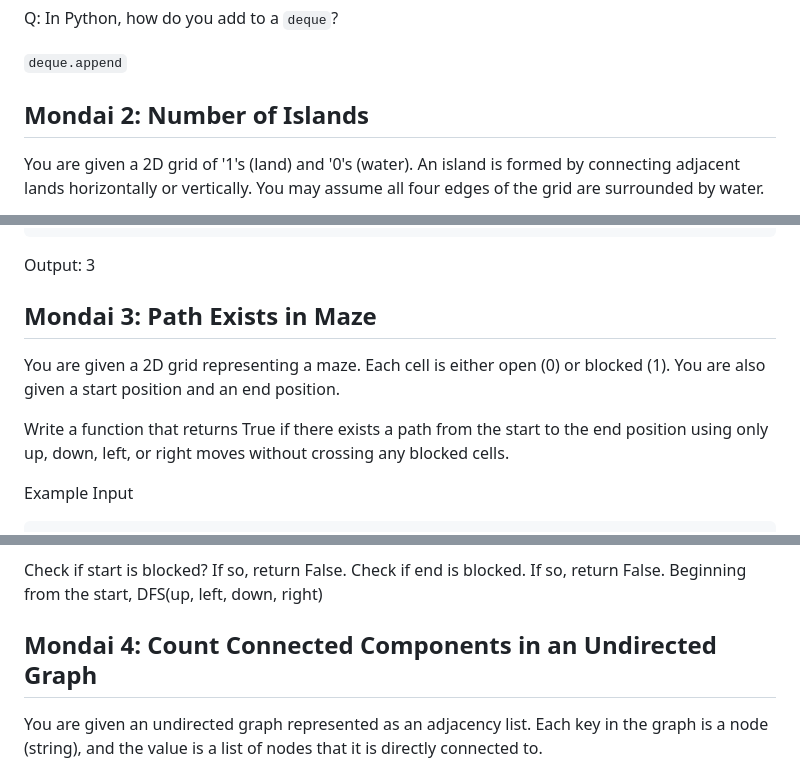
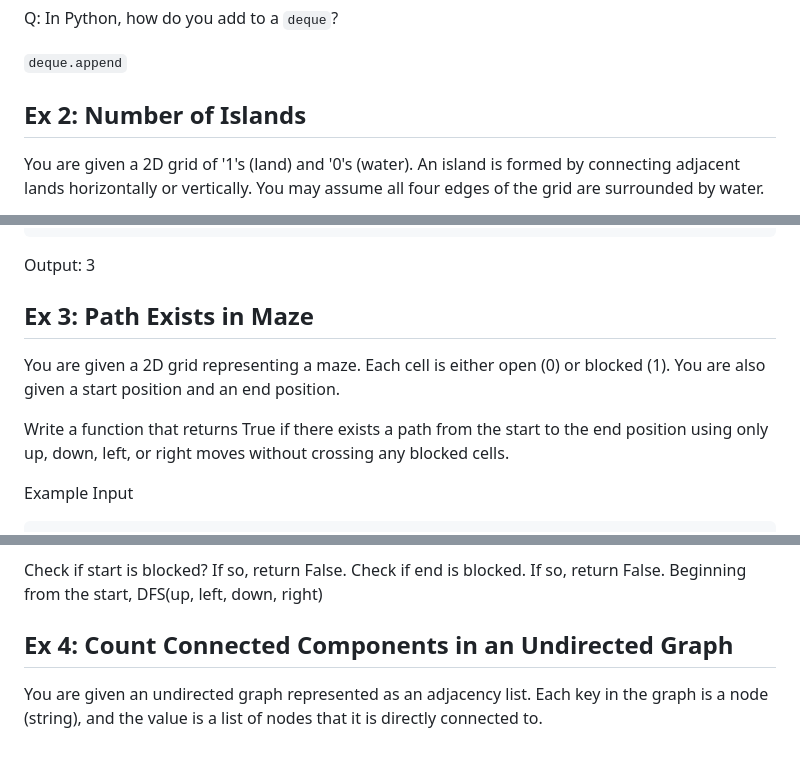
Before and after one commit to Unique-Divine/jiyuu, a Markdown page: algos/gym-dfs-stacks.md, 3 parts joined by grey strips. Rendered like a GitHub page.

```diff
--- a/algos/gym-dfs-stacks.md
+++ b/algos/gym-dfs-stacks.md
@@ -404,7 +405,7 @@ Q: In Python, how do you add to a `deque`?
 
 `deque.append`
 
-## Mondai 2: Number of Islands
+## Ex 2: Number of Islands
 
 You are given a 2D grid of '1's (land) and '0's (water). An island is formed by connecting adjacent lands horizontally or vertically. You may assume all four edges of the grid are surrounded by water.
 
@@ -431,11 +432,14 @@ Output: 3
 
 
 
-## Mondai 3: Path Exists in Maze
+## Ex 3: Path Exists in Maze
 
-You are given a 2D grid representing a maze. Each cell is either open (0) or blocked (1). You are also given a start position and an end position.
+You are given a 2D grid representing a maze. Each cell is either open (0) or
+blocked (1). You are also given a start position and an end position.
 
-Write a function that returns True if there exists a path from the start to the end position using only up, down, left, or right moves without crossing any blocked cells.
+Write a function that returns True if there exists a path from the start to the
+end position using only up, down, left, or right moves without crossing any
+blocked cells.
 
 Example
 Input
@@ -473,7 +477,7 @@ DFS(up, left, down, right)
 
 
 
-## Mondai 4: Count Connected Components in an Undirected Graph
+## Ex 4: Count Connected Components in an Undirected Graph
 
 You are given an undirected graph represented as an adjacency list. Each key in the graph is a node (string), and the value is a list of nodes that it is directly connected to.
 
```
Also changed, not shown: other parts of algos/gym-dfs-stacks.md (+10 -9 lines).
